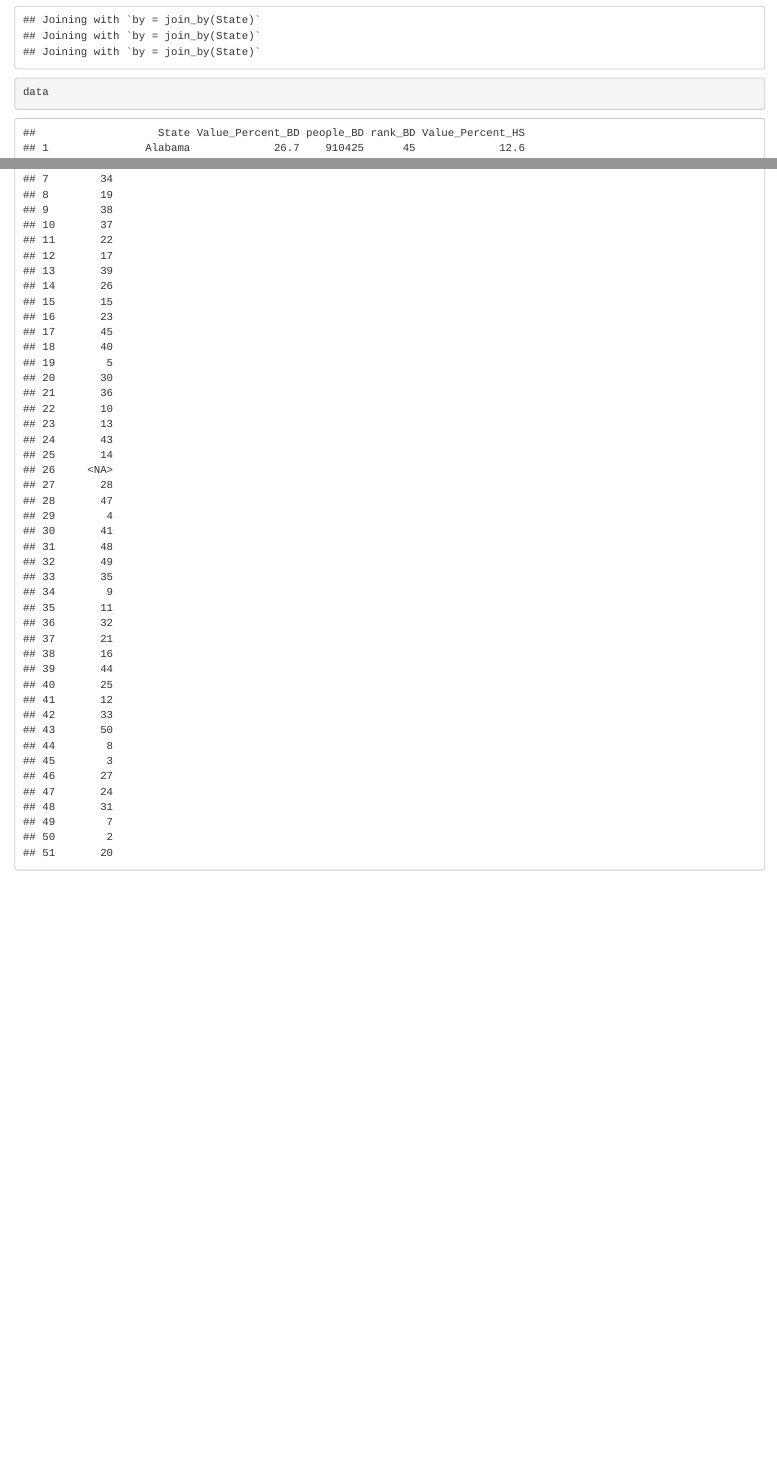
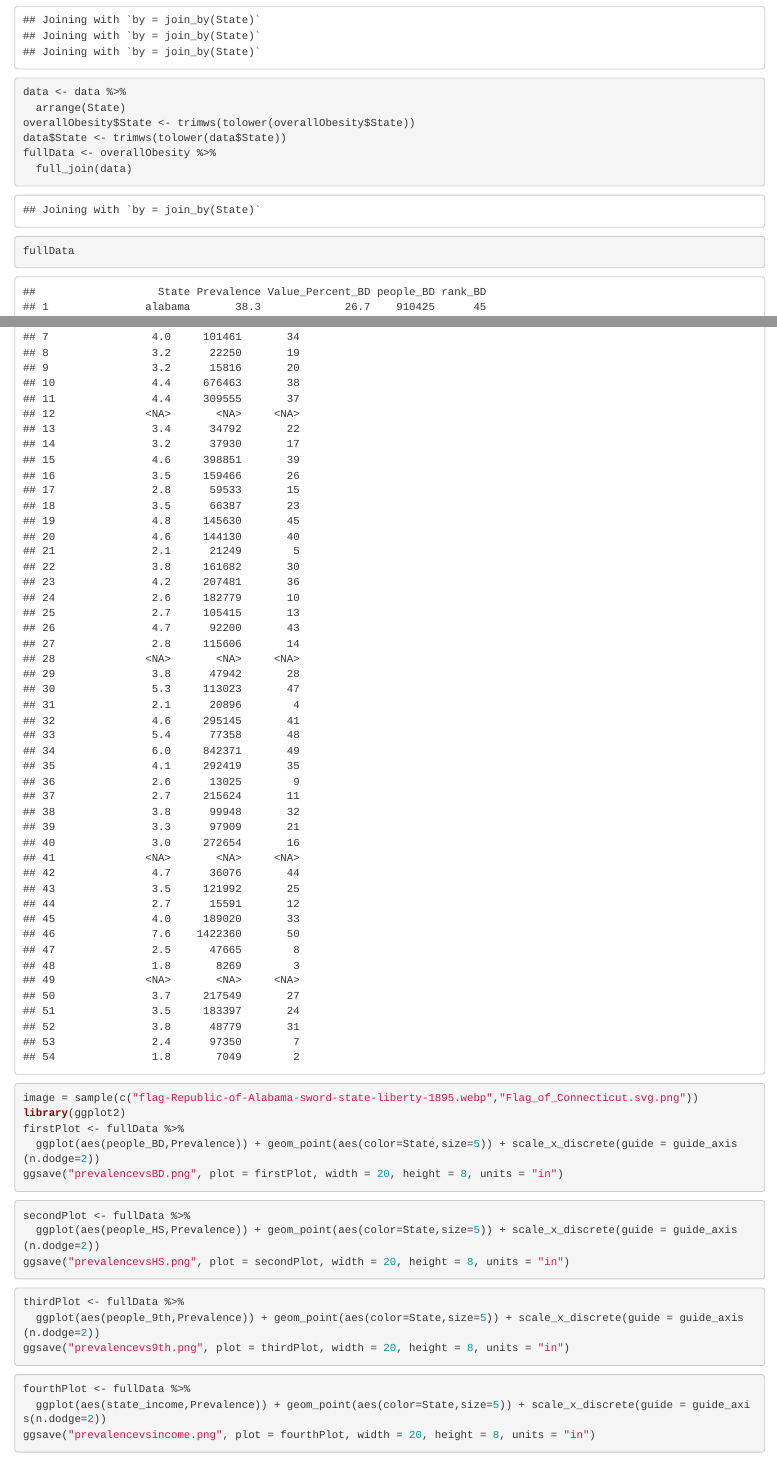
Before and after one commit to Mattypzhuo/INFO-201-Final-Project, an R Markdown document (FinalProject.Rmd): the page in a window 1100 px wide, from 6310 px down, and a second part further down, joined at a grey line. Rendered offline with R 4.5, knitr and Pandoc, with nearby package versions; code that draws random numbers runs with fixed seeds of ours.

Commit message:
added datasets

````diff
--- a/FinalProject.Rmd
+++ b/FinalProject.Rmd
@@ -61,5 +61,38 @@ data <- education_BD %>%
   full_join(education_HS) %>%
   full_join(income) %>%
   full_join(education_9th)
-data
+data <- data %>%
+  arrange(State)
+overallObesity$State <- trimws(tolower(overallObesity$State))
+data$State <- trimws(tolower(data$State))
+fullData <- overallObesity %>%
+  full_join(data)
+fullData
 ```
+
+
+```{r}
+image = sample(c("flag-Republic-of-Alabama-sword-state-liberty-1895.webp","Flag_of_Connecticut.svg.png"))
+library(ggplot2)
+firstPlot <- fullData %>%
+  ggplot(aes(people_BD,Prevalence)) + geom_point(aes(color=State,size=5)) + scale_x_discrete(guide = guide_axis(n.dodge=2))
+ggsave("prevalencevsBD.png", plot = firstPlot, width = 20, height = 8, units = "in")
+```
+
+```{r}
+secondPlot <- fullData %>%
+  ggplot(aes(people_HS,Prevalence)) + geom_point(aes(color=State,size=5)) + scale_x_discrete(guide = guide_axis(n.dodge=2))
+ggsave("prevalencevsHS.png", plot = secondPlot, width = 20, height = 8, units = "in")
+```
+
+```{r}
+thirdPlot <- fullData %>%
+  ggplot(aes(people_9th,Prevalence)) + geom_point(aes(color=State,size=5)) + scale_x_discrete(guide = guide_axis(n.dodge=2))
+ggsave("prevalencevs9th.png", plot = thirdPlot, width = 20, height = 8, units = "in")
+```
+
+```{r}
+fourthPlot <- fullData %>%
+  ggplot(aes(state_income,Prevalence)) + geom_point(aes(color=State,size=5)) + scale_x_discrete(guide = guide_axis(n.dodge=2))
+ggsave("prevalencevsincome.png", plot = fourthPlot, width = 20, height = 8, units = "in")
+```
````
Also changed, not shown: FinalProject.Rmd (2 more changed lines).
